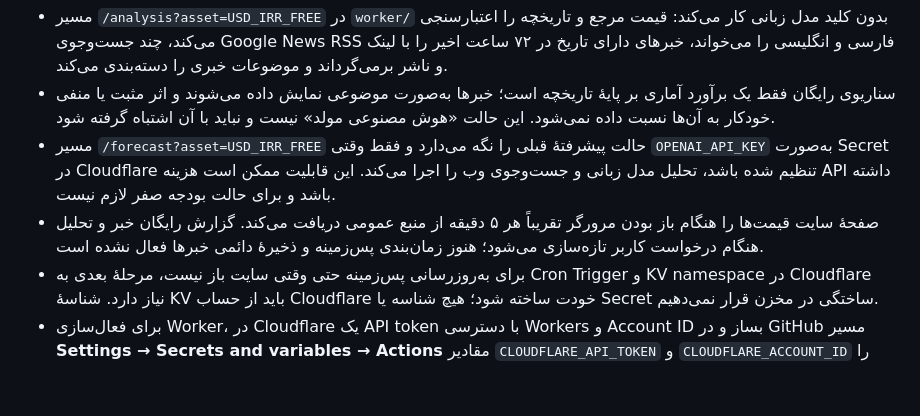
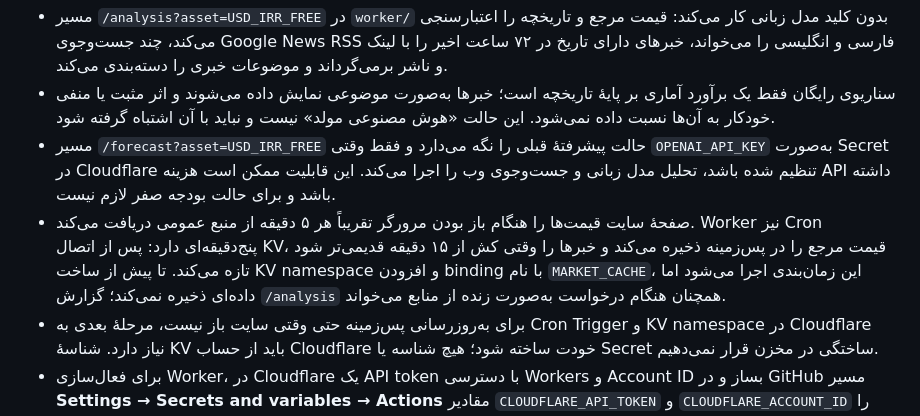
Before and after one commit to Amir-Studio/dollar, a Markdown page: README.md, the part around the change. GitHub-like rendering; blank space fills up the shorter version.

Commit message:
Document five-minute background refresh requirements

```diff
--- a/README.md
+++ b/README.md
@@ -6,7 +6,7 @@
 - مسیر `/analysis?asset=USD_IRR_FREE` در `worker/` بدون کلید مدل زبانی کار می‌کند: قیمت مرجع و تاریخچه را اعتبارسنجی می‌کند، چند جست‌وجوی Google News RSS فارسی و انگلیسی را می‌خواند، خبرهای دارای تاریخ در ۷۲ ساعت اخیر را با لینک و ناشر برمی‌گرداند و موضوعات خبری را دسته‌بندی می‌کند.
 - سناریوی رایگان فقط یک برآورد آماری بر پایهٔ تاریخچه است؛ خبرها به‌صورت موضوعی نمایش داده می‌شوند و اثر مثبت یا منفی خودکار به آن‌ها نسبت داده نمی‌شود. این حالت «هوش مصنوعی مولد» نیست و نباید با آن اشتباه گرفته شود.
 - مسیر `/forecast?asset=USD_IRR_FREE` حالت پیشرفتهٔ قبلی را نگه می‌دارد و فقط وقتی `OPENAI_API_KEY` به‌صورت Secret در Cloudflare تنظیم شده باشد، تحلیل مدل زبانی و جست‌وجوی وب را اجرا می‌کند. این قابلیت ممکن است هزینه API داشته باشد و برای حالت بودجه صفر لازم نیست.
-- صفحهٔ سایت قیمت‌ها را هنگام باز بودن مرورگر تقریباً هر ۵ دقیقه از منبع عمومی دریافت می‌کند. گزارش رایگان خبر و تحلیل هنگام درخواست کاربر تازه‌سازی می‌شود؛ هنوز زمان‌بندی پس‌زمینه و ذخیرهٔ دائمی خبرها فعال نشده است.
+- صفحهٔ سایت قیمت‌ها را هنگام باز بودن مرورگر تقریباً هر ۵ دقیقه از منبع عمومی دریافت می‌کند. Worker نیز Cron پنج‌دقیقه‌ای دارد: پس از اتصال KV، قیمت مرجع را در پس‌زمینه ذخیره می‌کند و خبرها را وقتی کش از ۱۵ دقیقه قدیمی‌تر شود تازه می‌کند. تا پیش از ساخت KV namespace و افزودن binding با نام `MARKET_CACHE`، این زمان‌بندی اجرا می‌شود اما داده‌ای ذخیره نمی‌کند؛ گزارش `/analysis` همچنان هنگام درخواست به‌صورت زنده از منابع می‌خواند.
 - برای به‌روزرسانی پس‌زمینه حتی وقتی سایت باز نیست، مرحلهٔ بعدی به Cron Trigger و KV namespace در Cloudflare نیاز دارد. شناسهٔ KV باید از حساب Cloudflare خودت ساخته شود؛ هیچ شناسه یا Secret ساختگی در مخزن قرار نمی‌دهیم.
 - برای فعال‌سازی Worker، در Cloudflare یک API token با دسترسی Workers و Account ID بساز و در GitHub مسیر **Settings → Secrets and variables → Actions** مقادیر `CLOUDFLARE_API_TOKEN` و `CLOUDFLARE_ACCOUNT_ID` را اضافه کن. سپس workflow انتشار را اجرا کن. در صورت استفاده از مدل پولی، `OPENAI_API_KEY` را فقط در Cloudflare Worker Secrets قرار بده.
 - پس از انتشار، نشانی Worker را در بخش «تحلیل داده‌محور بازار → تنظیم اتصال تحلیلگر» سایت ذخیره کن. تا وقتی Worker مستقر و URL آن ذخیره نشده باشد، مرورگر به این endpointها دسترسی ندارد.
```
